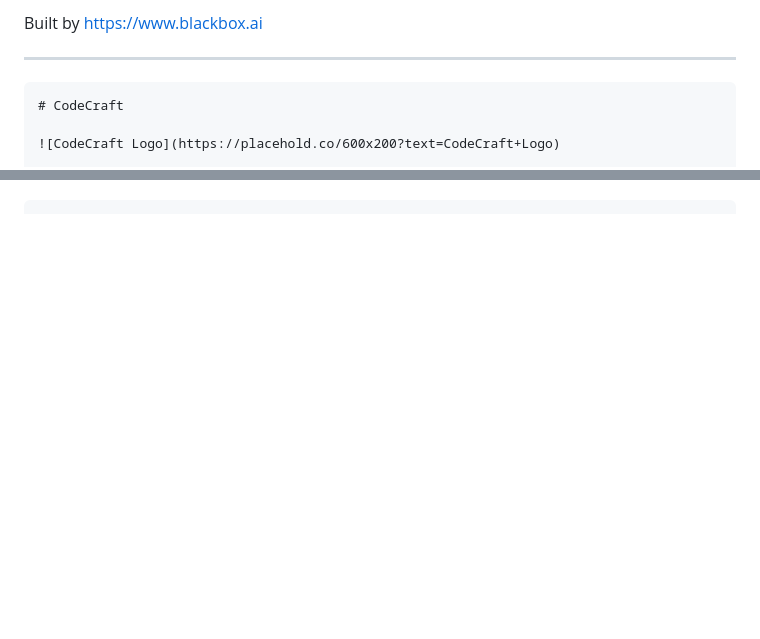
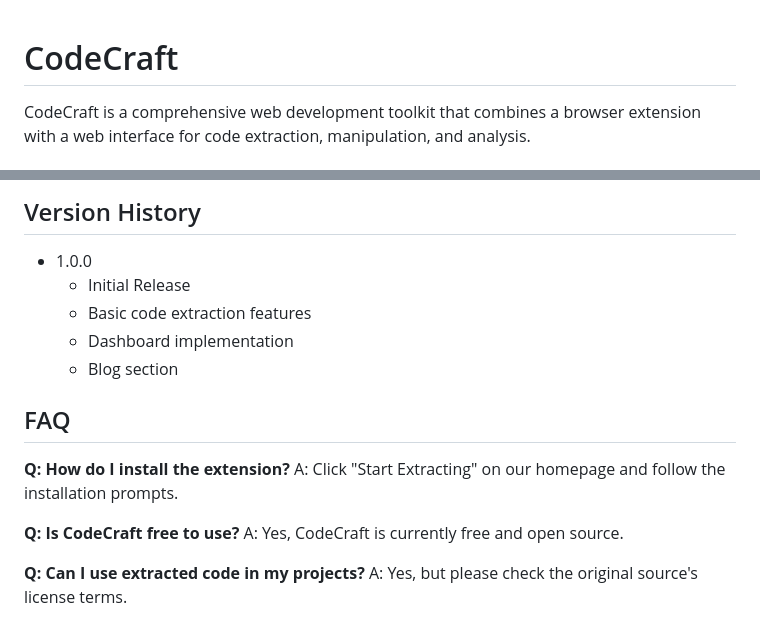
Before and after one commit to ayyadahmad/blackboxai-1744303725030, a Markdown page: README.md, 2 parts joined by grey strips. Rendered like a GitHub page; blank space fills up the shorter version.

Commit message:
Add README.md 1744306888648

````diff
--- a/README.md
+++ b/README.md
@@ -1,10 +1,4 @@
-
-Built by https://www.blackbox.ai
-
----
-
-```markdown
 # CodeCraft
 
-![CodeCraft Logo](https://placehold.co/600x200?text=CodeCraft+Logo)
+CodeCraft is a comprehensive web development toolkit that combines a browser extension with a web interface for code extraction, manipulation, and analysis.
 
@@ -123,0 +154,18 @@ This project is licensed under the MIT License. See the LICENSE file for details
+## Version History
+
+- 1.0.0
+  - Initial Release
+  - Basic code extraction features
+  - Dashboard implementation
+  - Blog section
+
+## FAQ
+
+**Q: How do I install the extension?**
+A: Click "Start Extracting" on our homepage and follow the installation prompts.
+
+**Q: Is CodeCraft free to use?**
+A: Yes, CodeCraft is currently free and open source.
+
+**Q: Can I use extracted code in my projects?**
+A: Yes, but please check the original source's license terms.
````
Also changed, not shown: other parts of README.md (+131 -95 lines).
